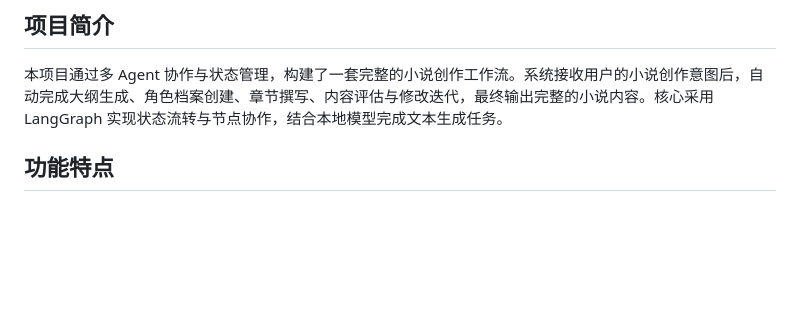
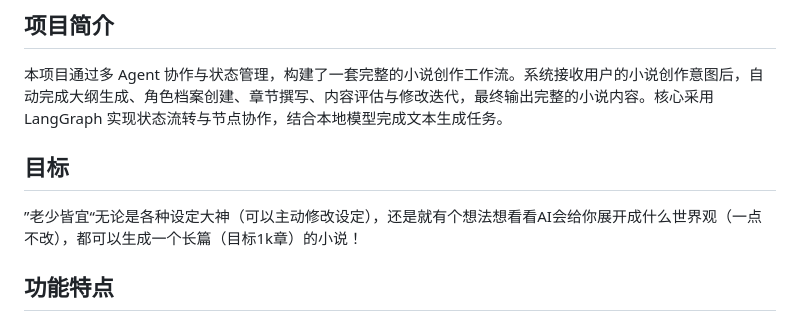
Before and after one commit to bodinggg/LangGraph-based-Novel-by-Agents, a Markdown page: README.md, the part around the change. Rendered like a GitHub page; blank space fills up the shorter version.

```diff
--- a/README.md
+++ b/README.md
@@ -1,6 +1,9 @@
 ## 项目简介
 
 本项目通过多 Agent 协作与状态管理，构建了一套完整的小说创作工作流。系统接收用户的小说创作意图后，自动完成大纲生成、角色档案创建、章节撰写、内容评估与修改迭代，最终输出完整的小说内容。核心采用 LangGraph 实现状态流转与节点协作，结合本地模型完成文本生成任务。
+
+## 目标
+”老少皆宜“无论是各种设定大神（可以主动修改设定），还是就有个想法想看看AI会给你展开成什么世界观（一点不改），都可以生成一个长篇（目标1k章）的小说！
 
 ## 功能特点
 
```
